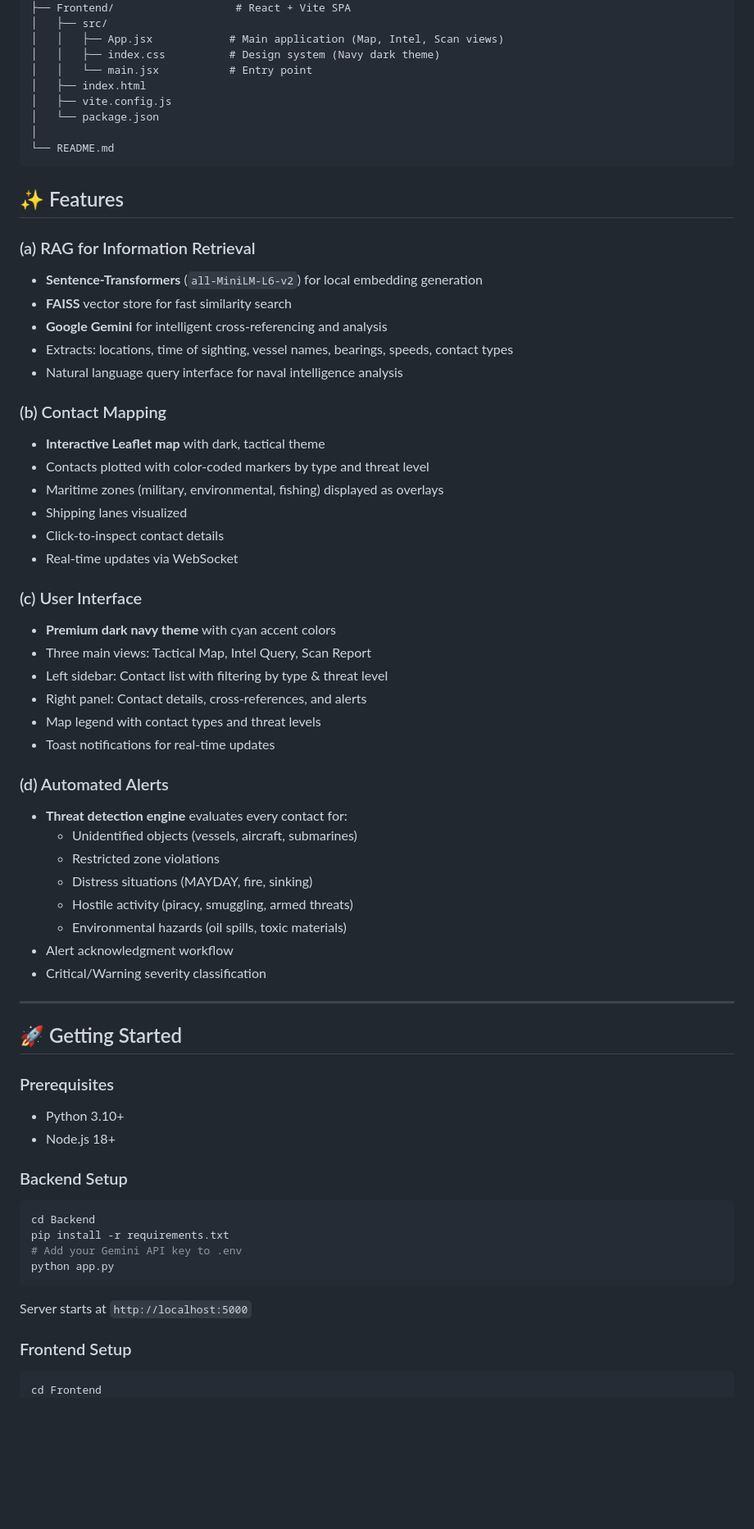
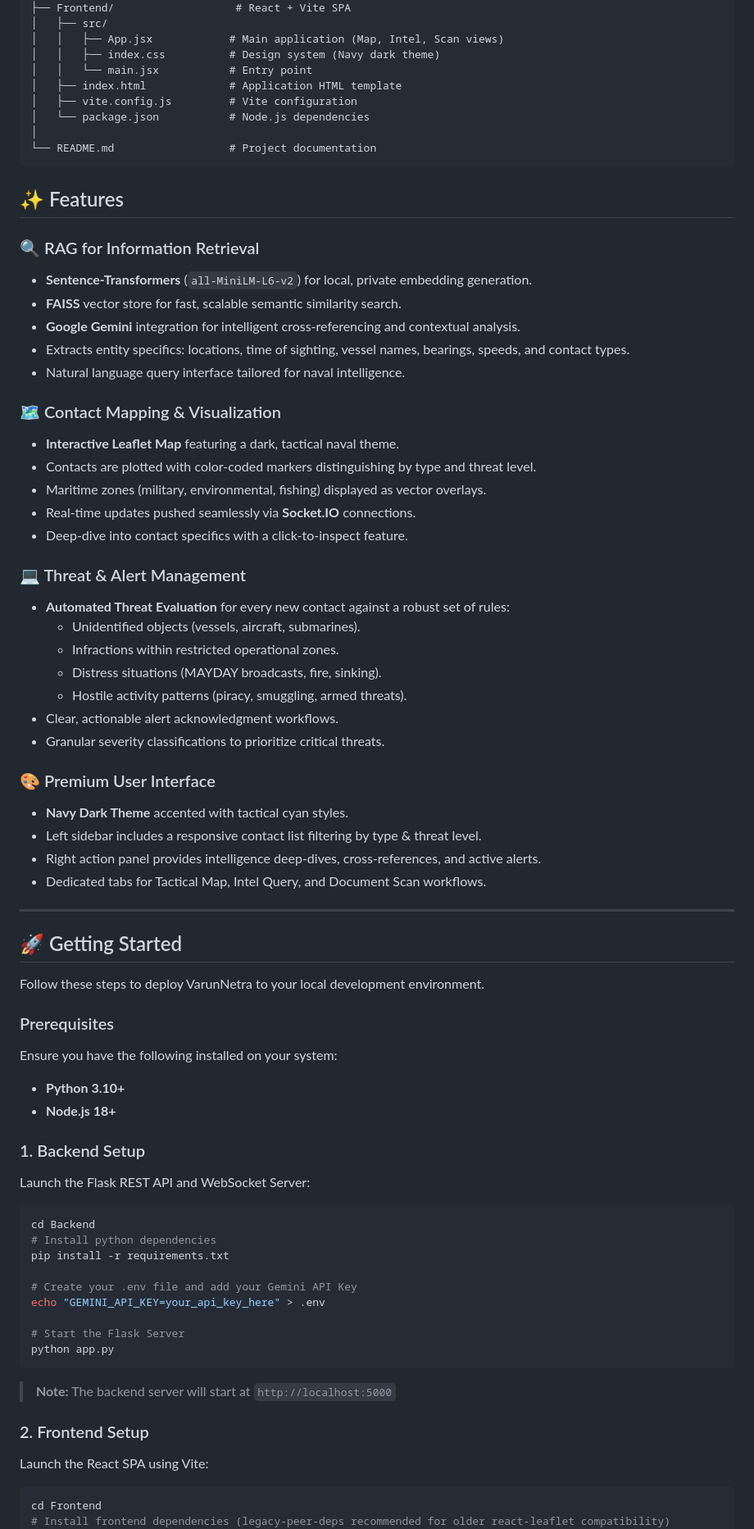
Before and after one commit to GlenElric/NavalHack, a Markdown page: README.md, the part around one of its changes. Shown at 82% size. Rendered like a GitHub page; blank space fills up the shorter version.

Commit message:
docs: Improve README structure and documentation

````diff
--- a/README.md
+++ b/README.md
@@ -31,66 +41,78 @@ NavalHack/
 │   │   ├── App.jsx            # Main application (Map, Intel, Scan views)
 │   │   ├── index.css          # Design system (Navy dark theme)
 │   │   └── main.jsx           # Entry point
-│   ├── index.html
-│   ├── vite.config.js
-│   └── package.json
+│   ├── index.html             # Application HTML template
+│   ├── vite.config.js         # Vite configuration
+│   └── package.json           # Node.js dependencies
 │
-└── README.md
+└── README.md                  # Project documentation
 ```
 
 ## ✨ Features
 
-### (a) RAG for Information Retrieval
-- **Sentence-Transformers** (`all-MiniLM-L6-v2`) for local embedding generation
-- **FAISS** vector store for fast similarity search
-- **Google Gemini** for intelligent cross-referencing and analysis
-- Extracts: locations, time of sighting, vessel names, bearings, speeds, contact types
-- Natural language query interface for naval intelligence analysis
+### 🔍 RAG for Information Retrieval
+- **Sentence-Transformers** (`all-MiniLM-L6-v2`) for local, private embedding generation.
+- **FAISS** vector store for fast, scalable semantic similarity search.
+- **Google Gemini** integration for intelligent cross-referencing and contextual analysis.
+- Extracts entity specifics: locations, time of sighting, vessel names, bearings, speeds, and contact types.
+- Natural language query interface tailored for naval intelligence.
 
-### (b) Contact Mapping
-- **Interactive Leaflet map** with dark, tactical theme
-- Contacts plotted with color-coded markers by type and threat level
-- Maritime zones (military, environmental, fishing) displayed as overlays
-- Shipping lanes visualized
-- Click-to-inspect contact details
-- Real-time updates via WebSocket
+### 🗺️ Contact Mapping & Visualization
+- **Interactive Leaflet Map** featuring a dark, tactical naval theme.
+- Contacts are plotted with color-coded markers distinguishing by type and threat level.
+- Maritime zones (military, environmental, fishing) displayed as vector overlays.
+- Real-time updates pushed seamlessly via **Socket.IO** connections.
+- Deep-dive into contact specifics with a click-to-inspect feature.
 
-### (c) User Interface
-- **Premium dark navy theme** with cyan accent colors
-- Three main views: Tactical Map, Intel Query, Scan Report
-- Left sidebar: Contact list with filtering by type & threat level
-- Right panel: Contact details, cross-references, and alerts
-- Map legend with contact types and threat levels
-- Toast notifications for real-time updates
+### 💻 Threat & Alert Management
+- **Automated Threat Evaluation** for every new contact against a robust set of rules:
+  - Unidentified objects (vessels, aircraft, submarines).
+  - Infractions within restricted operational zones.
+  - Distress situations (MAYDAY broadcasts, fire, sinking).
+  - Hostile activity patterns (piracy, smuggling, armed threats).
+- Clear, actionable alert acknowledgment workflows.
+- Granular severity classifications to prioritize critical threats.
 
-### (d) Automated Alerts
-- **Threat detection engine** evaluates every contact for:
-  - Unidentified objects (vessels, aircraft, submarines)
-  - Restricted zone violations
-  - Distress situations (MAYDAY, fire, sinking)
-  - Hostile activity (piracy, smuggling, armed threats)
-  - Environmental hazards (oil spills, toxic materials)
-- Alert acknowledgment workflow
-- Critical/Warning severity classification
+### 🎨 Premium User Interface
+- **Navy Dark Theme** accented with tactical cyan styles.
+- Left sidebar includes a responsive contact list filtering by type & threat level.
+- Right action panel provides intelligence deep-dives, cross-references, and active alerts.
+- Dedicated tabs for Tactical Map, Intel Query, and Document Scan workflows.
 
 ---
 
 ## 🚀 Getting Started
 
+Follow these steps to deploy VarunNetra to your local development environment.
+
 ### Prerequisites
-- Python 3.10+
-- Node.js 18+
 
-### Backend Setup
+Ensure you have the following installed on your system:
+- **Python 3.10+**
+- **Node.js 18+**
+
+### 1. Backend Setup
+
+Launch the Flask REST API and WebSocket Server:
+
 ```bash
 cd Backend
+# Install python dependencies
 pip install -r requirements.txt
-# Add your Gemini API key to .env
+
+# Create your .env file and add your Gemini API Key
+echo "GEMINI_API_KEY=your_api_key_here" > .env
+
+# Start the Flask Server
 python app.py
 ```
-Server starts at `http://localhost:5000`
+> **Note:** The backend server will start at `http://localhost:5000`
 
-### Frontend Setup
+### 2. Frontend Setup
+
+Launch the React SPA using Vite:
+
 ```bash
 cd Frontend
+# Install frontend dependencies (legacy-peer-deps recommended for older react-leaflet compatibility)
 npm install --legacy-peer-deps
````
Also changed, not shown: other parts of README.md (+50 -31 lines).
